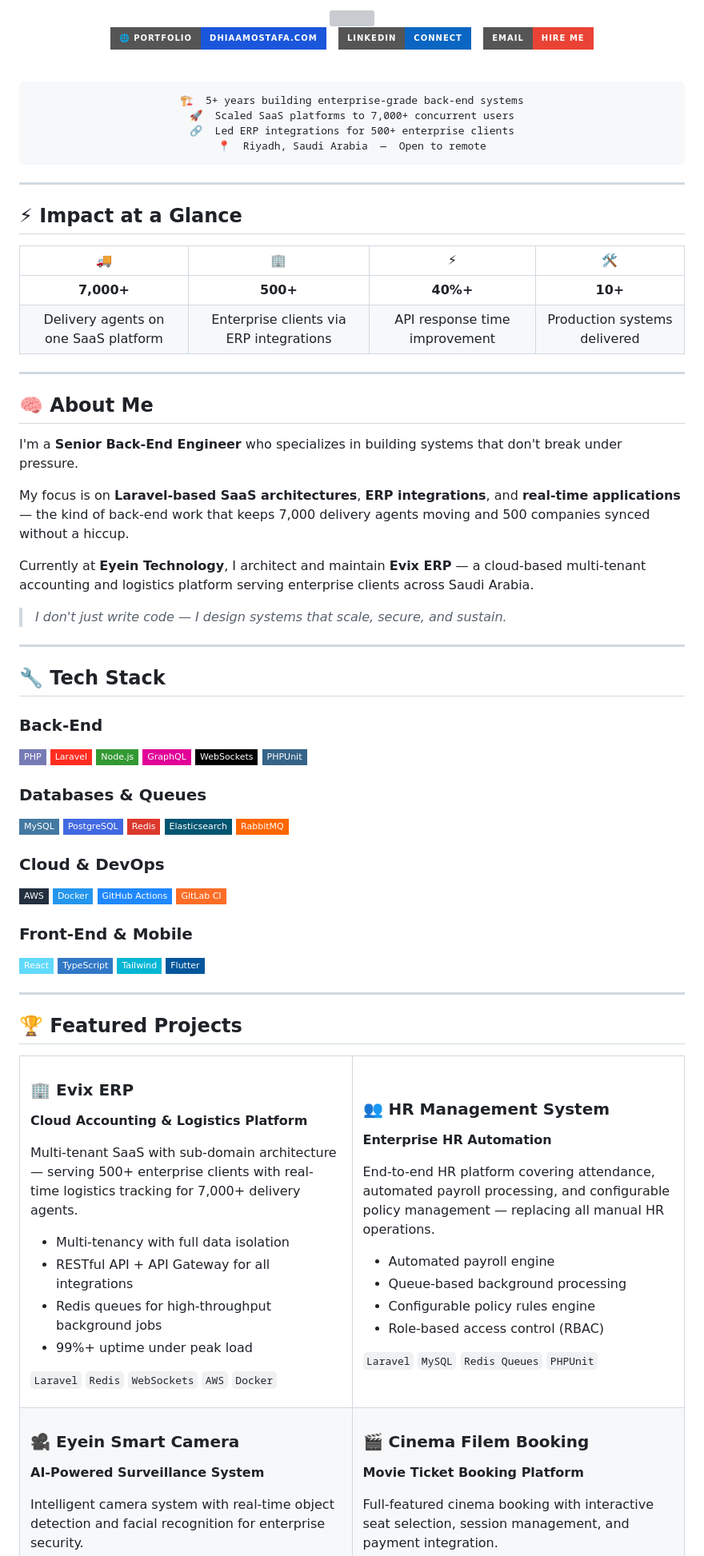
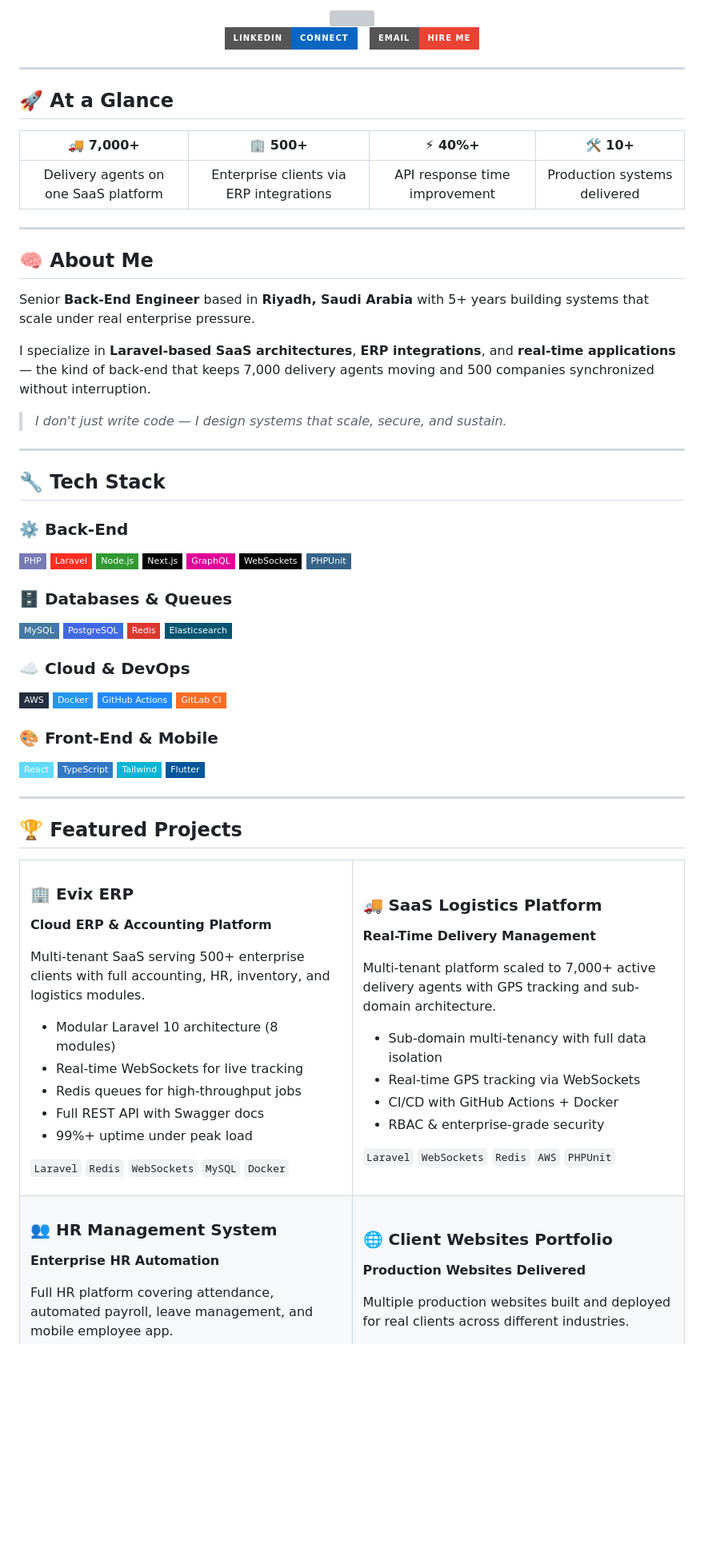
Before and after one commit to dhiaamostafa46/dhiaamostafa46, a Markdown page: README.md, the part around one of its changes. Shown at 80% size. Drawn GitHub-style; badges without logos; blank space fills up the shorter version; grey boxes are pictures that could not be loaded.

Commit message:
Revise README for improved clarity and brandings
Updated personal branding and project descriptions in README.

````diff
--- a/README.md
+++ b/README.md
@@ -6,36 +6,20 @@
 
 <div align="center">
 
-[![Portfolio](https://img.shields.io/badge/%F0%9F%8C%90%20Portfolio-dhiaamostafa.com-1A56DB?style=for-the-badge)](https://dhiaamostafa.com/)
-&nbsp;
 [![LinkedIn](https://img.shields.io/badge/LinkedIn-Connect-0A66C2?style=for-the-badge&logo=linkedin&logoColor=white)](https://www.linkedin.com/in/dhiaamostafa/)
 &nbsp;
 [![Email](https://img.shields.io/badge/Email-Hire%20Me-EA4335?style=for-the-badge&logo=gmail&logoColor=white)](mailto:dhiaamostafa46@gmail.com)
 
 </div>
 
-<br/>
+---
+
+## 🚀 At a Glance
 
 <div align="center">
 
-```
-🏗️  5+ years building enterprise-grade back-end systems
-🚀  Scaled SaaS platforms to 7,000+ concurrent users
-🔗  Led ERP integrations for 500+ enterprise clients
-📍  Riyadh, Saudi Arabia  —  Open to remote
-```
-
-</div>
-
----
-
-## ⚡ Impact at a Glance
-
-<div align="center">
-
-| 🚚 | 🏢 | ⚡ | 🛠️ |
+| 🚚 7,000+ | 🏢 500+ | ⚡ 40%+ | 🛠️ 10+ |
 |:---:|:---:|:---:|:---:|
-| **7,000+** | **500+** | **40%+** | **10+** |
 | Delivery agents on one SaaS platform | Enterprise clients via ERP integrations | API response time improvement | Production systems delivered |
 
 </div>
@@ -44,11 +28,9 @@
 
 ## 🧠 About Me
 
-I'm a **Senior Back-End Engineer** who specializes in building systems that don't break under pressure.
+Senior **Back-End Engineer** based in **Riyadh, Saudi Arabia** with 5+ years building systems that scale under real enterprise pressure.
 
-My focus is on **Laravel-based SaaS architectures**, **ERP integrations**, and **real-time applications** — the kind of back-end work that keeps 7,000 delivery agents moving and 500 companies synced without a hiccup.
-
-Currently at **Eyein Technology**, I architect and maintain **Evix ERP** — a cloud-based multi-tenant accounting and logistics platform serving enterprise clients across Saudi Arabia.
+I specialize in **Laravel-based SaaS architectures**, **ERP integrations**, and **real-time applications** — the kind of back-end that keeps 7,000 delivery agents moving and 500 companies synchronized without interruption.
 
 > *I don't just write code — I design systems that scale, secure, and sustain.*
 
@@ -56,28 +38,28 @@ Currently at **Eyein Technology**, I architect and maintain **Evix ERP** — a c
 
 ## 🔧 Tech Stack
 
-### Back-End
+### ⚙️ Back-End
 ![PHP](https://img.shields.io/badge/PHP-777BB4?style=flat-square&logo=php&logoColor=white)
 ![Laravel](https://img.shields.io/badge/Laravel-FF2D20?style=flat-square&logo=laravel&logoColor=white)
 ![Node.js](https://img.shields.io/badge/Node.js-339933?style=flat-square&logo=node.js&logoColor=white)
+![Next.js](https://img.shields.io/badge/Next.js-000000?style=flat-square&logo=next.js&logoColor=white)
 ![GraphQL](https://img.shields.io/badge/GraphQL-E10098?style=flat-square&logo=graphql&logoColor=white)
 ![WebSockets](https://img.shields.io/badge/WebSockets-010101?style=flat-square)
 ![PHPUnit](https://img.shields.io/badge/PHPUnit-366488?style=flat-square)
 
-### Databases & Queues
+### 🗄️ Databases & Queues
 ![MySQL](https://img.shields.io/badge/MySQL-4479A1?style=flat-square&logo=mysql&logoColor=white)
 ![PostgreSQL](https://img.shields.io/badge/PostgreSQL-4169E1?style=flat-square&logo=postgresql&logoColor=white)
 ![Redis](https://img.shields.io/badge/Redis-DC382D?style=flat-square&logo=redis&logoColor=white)
 ![Elasticsearch](https://img.shields.io/badge/Elasticsearch-005571?style=flat-square&logo=elasticsearch&logoColor=white)
-![RabbitMQ](https://img.shields.io/badge/RabbitMQ-FF6600?style=flat-square&logo=rabbitmq&logoColor=white)
 
-### Cloud & DevOps
+### ☁️ Cloud & DevOps
 ![AWS](https://img.shields.io/badge/AWS-232F3E?style=flat-square&logo=amazonaws&logoColor=white)
 ![Docker](https://img.shields.io/badge/Docker-2496ED?style=flat-square&logo=docker&logoColor=white)
 ![GitHub Actions](https://img.shields.io/badge/GitHub_Actions-2088FF?style=flat-square&logo=github-actions&logoColor=white)
 ![GitLab CI](https://img.shields.io/badge/GitLab_CI-FC6D26?style=flat-square&logo=gitlab&logoColor=white)
 
-### Front-End & Mobile
+### 🎨 Front-End & Mobile
 ![React](https://img.shields.io/badge/React-61DAFB?style=flat-square&logo=react&logoColor=black)
 ![TypeScript](https://img.shields.io/badge/TypeScript-3178C6?style=flat-square&logo=typescript&logoColor=white)
 ![Tailwind CSS](https://img.shields.io/badge/Tailwind-06B6D4?style=flat-square&logo=tailwind-css&logoColor=white)
@@ -92,39 +74,40 @@ Currently at **Eyein Technology**, I architect and maintain **Evix ERP** — a c
 <td width="50%" valign="top">
 
 ### 🏢 Evix ERP
-**Cloud Accounting & Logistics Platform**
+**Cloud ERP & Accounting Platform**
 
-Multi-tenant SaaS with sub-domain architecture — serving 500+ enterprise clients with real-time logistics tracking for 7,000+ delivery agents.
+Multi-tenant SaaS serving 500+ enterprise clients with full accounting, HR, inventory, and logistics modules.
 
-- Multi-tenancy with full data isolation
-- RESTful API + API Gateway for all integrations
-- Redis queues for high-throughput background jobs
+- Modular Laravel 10 architecture (8 modules)
+- Real-time WebSockets for live tracking
+- Redis queues for high-throughput jobs
+- Full REST API with Swagger docs
 - 99%+ uptime under peak load
 
-`Laravel` `Redis` `WebSockets` `AWS` `Docker`
+`Laravel` `Redis` `WebSockets` `MySQL` `Docker`
 
 </td>
 <td width="50%" valign="top">
 
-### 👥 HR Management System
-**Enterprise HR Automation**
+### 🚚 SaaS Logistics Platform
+**Real-Time Delivery Management**
 
-End-to-end HR platform covering attendance, automated payroll processing, and configurable policy management — replacing all manual HR operations.
+Multi-tenant platform scaled to 7,000+ active delivery agents with GPS tracking and sub-domain architecture.
 
-- Automated payroll engine
-- Queue-based background processing
-- Configurable policy rules engine
-- Role-based access control (RBAC)
+- Sub-domain multi-tenancy with full data isolation
+- Real-time GPS tracking via WebSockets
+- CI/CD with GitHub Actions + Docker
+- RBAC & enterprise-grade security
 
-`Laravel` `MySQL` `Redis Queues` `PHPUnit`
+`Laravel` `WebSockets` `Redis` `AWS` `PHPUnit`
 
 </td>
 </tr>
 <tr>
 <td width="50%" valign="top">
 
-### 🎥 Eyein Smart Camera
-**AI-Powered Surveillance System**
+### 👥 HR Management System
+**Enterprise HR Automation**
 
-Intelligent camera system with real-time object detection and facial recognition for enterprise security.
+Full HR platform covering attendance, automated payroll, leave management, and mobile employee app.
 
````
Also changed, not shown: other parts of README.md (+21 -19 lines).
